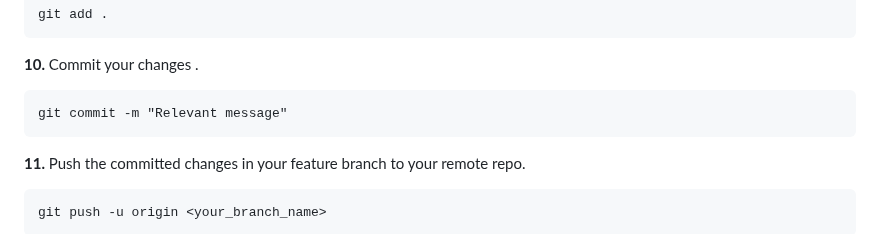
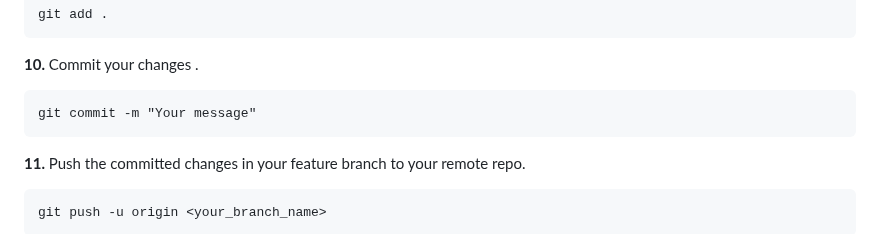
Before and after one commit to SurajPratap10/Imagine_AI, a Markdown page: readme.md, the part around the change. Rendered like a GitHub page.

Commit message:
Update readme.md
Signed-off-by: Suraj Pratap <92919173+SurajPratap10@users.noreply.github.com>

````diff
--- a/readme.md
+++ b/readme.md
@@ -108,7 +108,7 @@ git add .
 **10.** Commit your changes .
 
 ```
-git commit -m "Relevant message"
+git commit -m "Your message"
 ```
 
 **11.** Push the committed changes in your feature branch to your remote repo.
````
